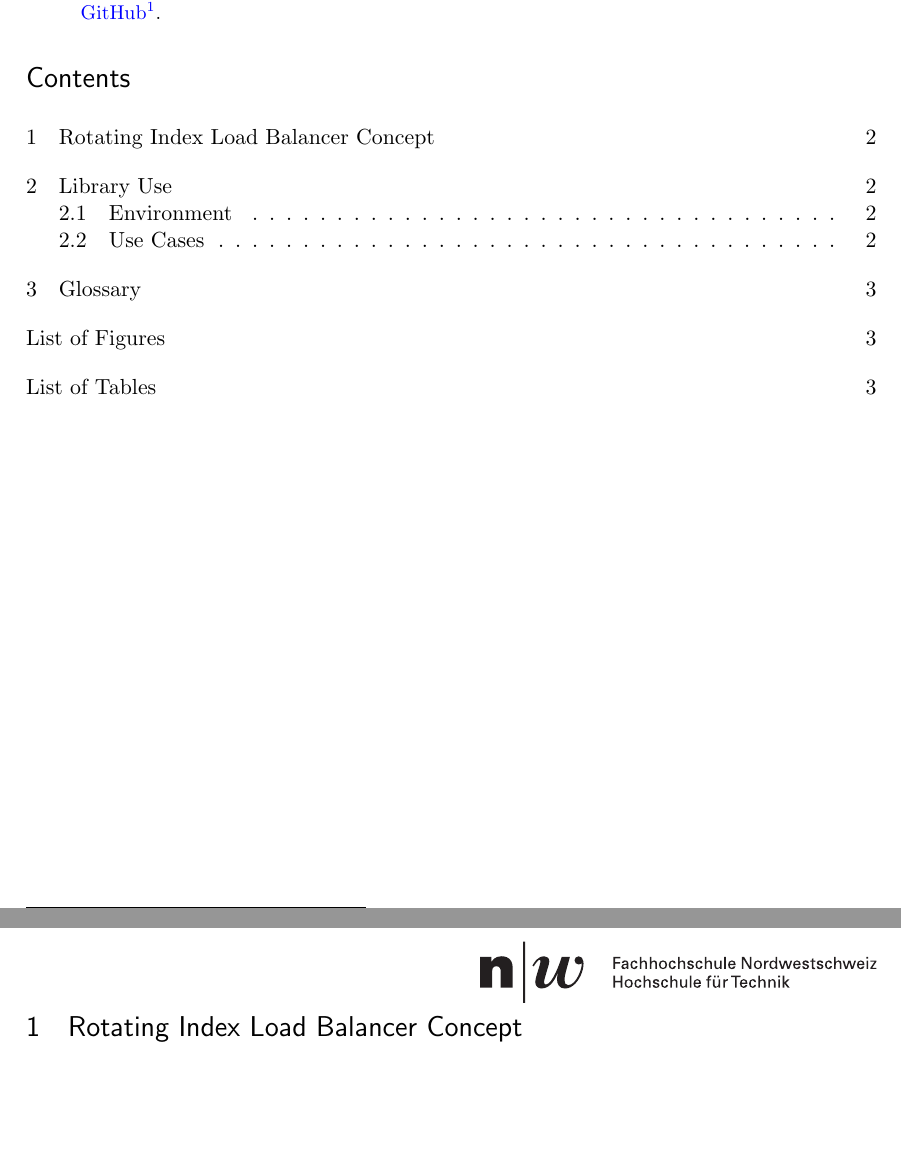
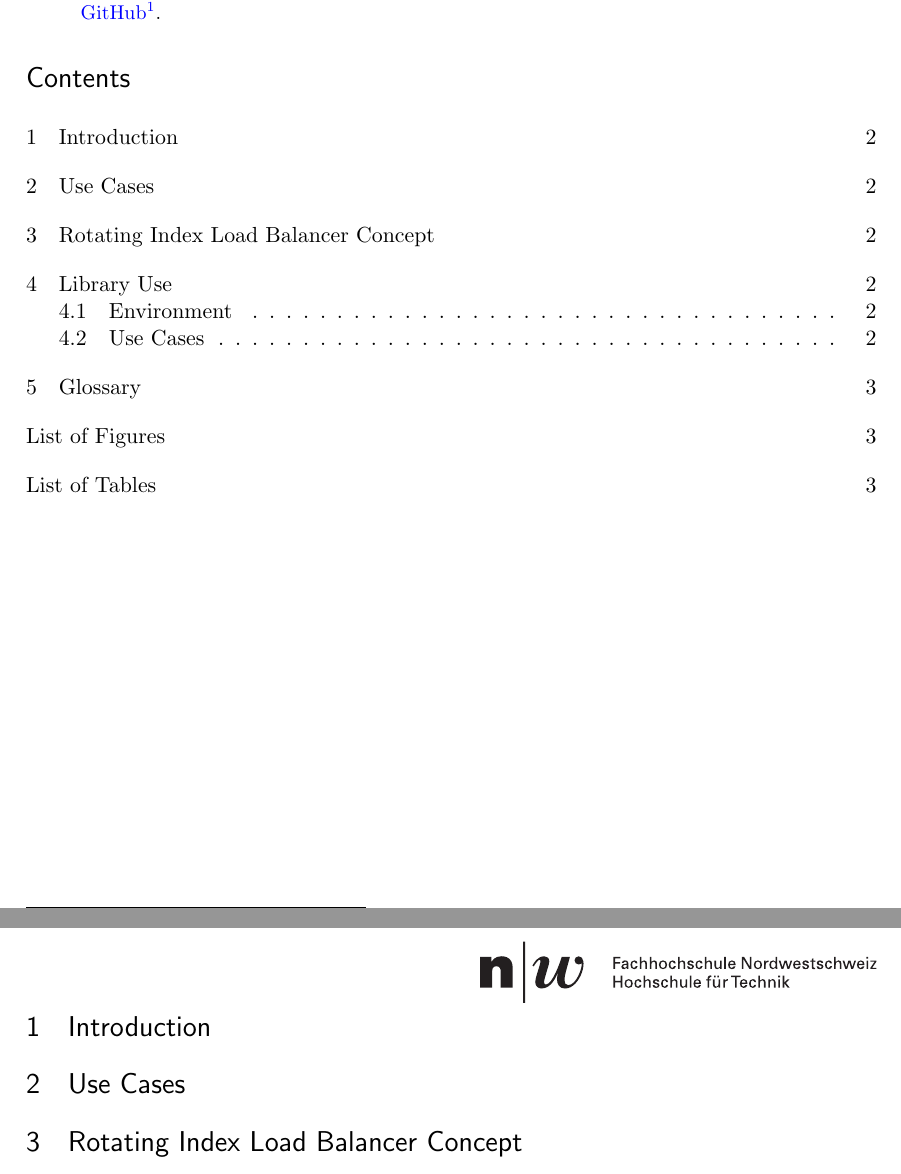
Before and after one commit to laniwfhnw/engw_documentation, a LaTeX paper (engw_documentation.tex): two parts of pages 1 and 2 of 3, joined at a grey line, cut so that both start at the same text, the shorter picture padded with empty space. Compiled offline with pdfLaTeX.

Commit message:
Adds more sections to document and uploads first version of visualization

```diff
--- a/engw_documentation.tex
+++ b/engw_documentation.tex
@@ -83,7 +83,7 @@
 \usepackage{fancyhdr} % This should be set AFTER setting up the page geometry
 \pagestyle{fancy} % options: empty , plain , fancy
 \renewcommand{\headrulewidth}{0pt} % customise the layout...
-\lhead{}\chead{}\rhead{\includegraphics[height=0.88\headheight]{img/fhnw_ht_10mm.eps}}
+\lhead{}\chead{}\rhead{\includegraphics[height=0.88\headheight]{res/fhnw_ht_10mm.eps}}
 \lfoot{v0.0.\theversionNumber\ \textcolor{gray}{\today\ \currenttime}}\cfoot{\thepage\ /
         {\hypersetup{hidelinks}\pageref{LastPage}}}\rfoot{Lani Wagner}
 
@@ -125,17 +125,33 @@
 
 
 
+    \section{Introduction}
+
+    % explain what the purpose of this document is
+
+
+
+    \section{Use Cases}
+
+    % explain for what use cases this library should be used.
+
+
+
     \section{Rotating Index Load Balancer Concept}
 
     % explain what a rilb is
+
+
 
     \section{Library Use}
 
     % specify how a developer can use the capabilities of the library
 
+
     \subsection{Environment}
 
     % explain on what hardware and OS the library is intended to run on
+
 
     \subsection{Use Cases}
 
```
Also changed, not shown: res/fhnw_ht_10mm.eps (renamed from img/fhnw_ht_10mm.eps), 1 other file.
